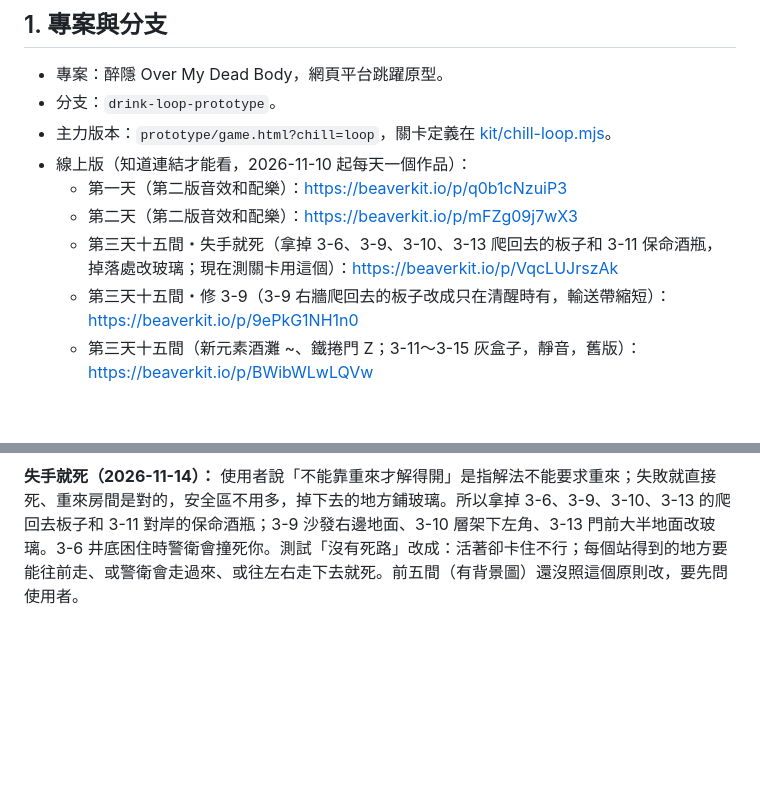
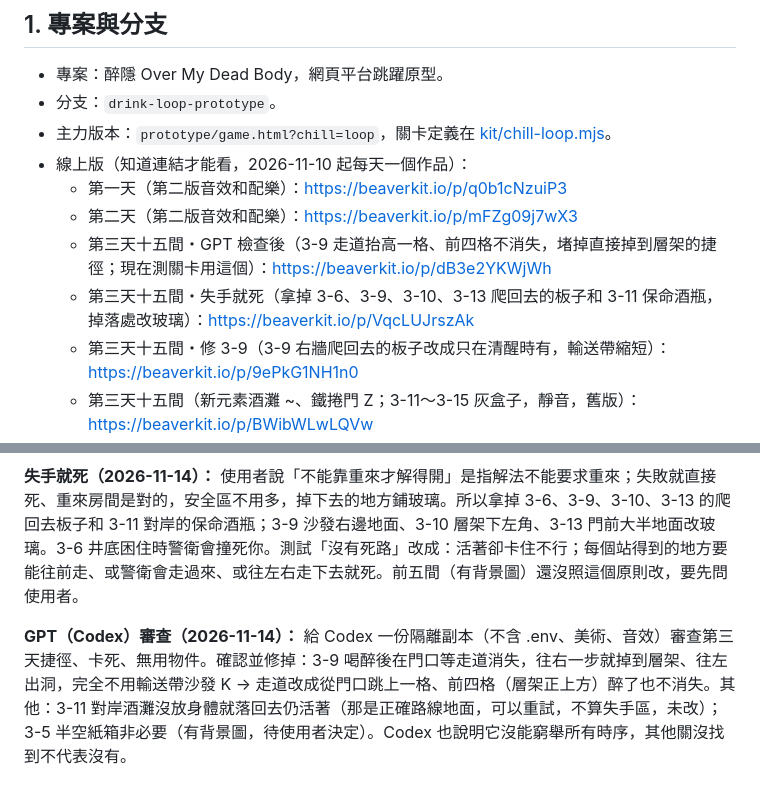
Before and after one commit to chris58530/overmydeadbody, a Markdown page: handoff/HANDOFF.md, 2 parts joined by grey strips. GitHub-like rendering; blank space fills up the shorter version.

Commit message:
Handoff: GPT review of day 3 and the work link after it
Co-Authored-By: Claude Opus 5.5 <noreply@anthropic.com>

```diff
--- a/handoff/HANDOFF.md
+++ b/handoff/HANDOFF.md
@@ -10,7 +10,8 @@
 - 線上版（知道連結才能看，2026-11-10 起每天一個作品）：
   - 第一天（第二版音效和配樂）：https://beaverkit.io/p/q0b1cNzuiP3
   - 第二天（第二版音效和配樂）：https://beaverkit.io/p/mFZg09j7wX3
-  - 第三天十五間・失手就死（拿掉 3-6、3-9、3-10、3-13 爬回去的板子和 3-11 保命酒瓶，掉落處改玻璃；現在測關卡用這個）：https://beaverkit.io/p/VqcLUJrszAk
+  - 第三天十五間・GPT 檢查後（3-9 走道抬高一格、前四格不消失，堵掉直接掉到層架的捷徑；現在測關卡用這個）：https://beaverkit.io/p/dB3e2YKWjWh
+  - 第三天十五間・失手就死（拿掉 3-6、3-9、3-10、3-13 爬回去的板子和 3-11 保命酒瓶，掉落處改玻璃）：https://beaverkit.io/p/VqcLUJrszAk
   - 第三天十五間・修 3-9（3-9 右牆爬回去的板子改成只在清醒時有，輸送帶縮短）：https://beaverkit.io/p/9ePkG1NH1n0
   - 第三天十五間（新元素酒灘 ~、鐵捲門 Z；3-11～3-15 灰盒子，靜音，舊版）：https://beaverkit.io/p/BWibWLwLQVw
   - 第三天十間・靜音測關卡（AUDIO = false，全部聲音關掉，現在測關卡用這個）：https://beaverkit.io/p/dVpJoN5jWtO
@@ -392,3 +393,5 @@ node --test tests/*.test.mjs
 - 驗證：140 項測試過（含沒有死路、一路走完）；捷徑暴力搜尋 0；P 路線 14.9 / 6.6 / 14.1 / 11.0 / 21.2 秒。沒有真人試玩；3-12 喝酒時機、3-14 卡警衛（約 0.1 秒窗）可能太難。
 
 **失手就死（2026-11-14）：** 使用者說「不能靠重來才解得開」是指解法不能要求重來；失敗就直接死、重來房間是對的，安全區不用多，掉下去的地方鋪玻璃。所以拿掉 3-6、3-9、3-10、3-13 的爬回去板子和 3-11 對岸的保命酒瓶；3-9 沙發右邊地面、3-10 層架下左角、3-13 門前大半地面改玻璃。3-6 井底困住時警衛會撞死你。測試「沒有死路」改成：活著卻卡住不行；每個站得到的地方要能往前走、或警衛會走過來、或往左右走下去就死。前五間（有背景圖）還沒照這個原則改，要先問使用者。
+
+**GPT（Codex）審查（2026-11-14）：** 給 Codex 一份隔離副本（不含 .env、美術、音效）審查第三天捷徑、卡死、無用物件。確認並修掉：3-9 喝醉後在門口等走道消失，往右一步就掉到層架、往左出洞，完全不用輸送帶沙發 K → 走道改成從門口跳上一格、前四格（層架正上方）醉了也不消失。其他：3-11 對岸酒灘沒放身體就落回去仍活著（那是正確路線地面，可以重試，不算失手區，未改）；3-5 半空紙箱非必要（有背景圖，待使用者決定）。Codex 也說明它沒能窮舉所有時序，其他關沒找到不代表沒有。
```
